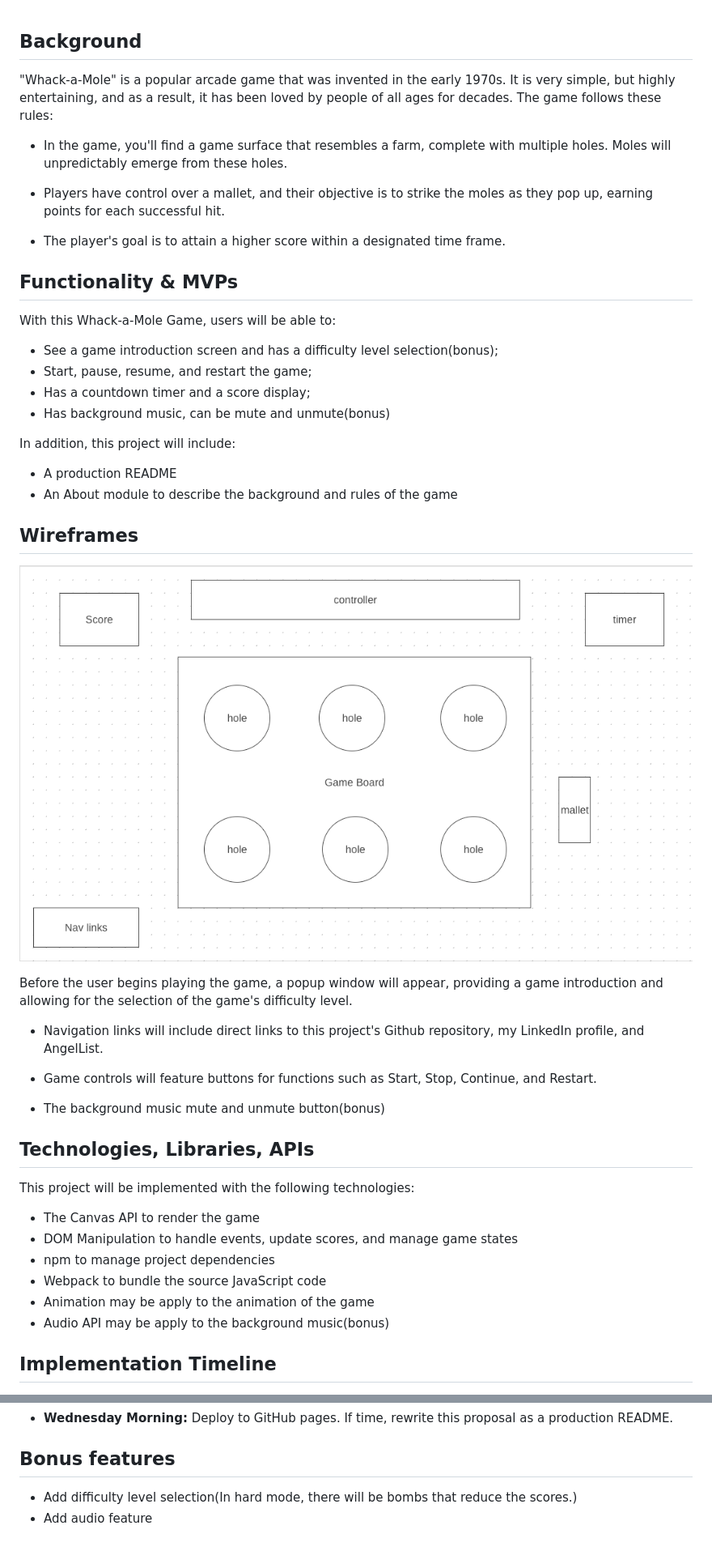
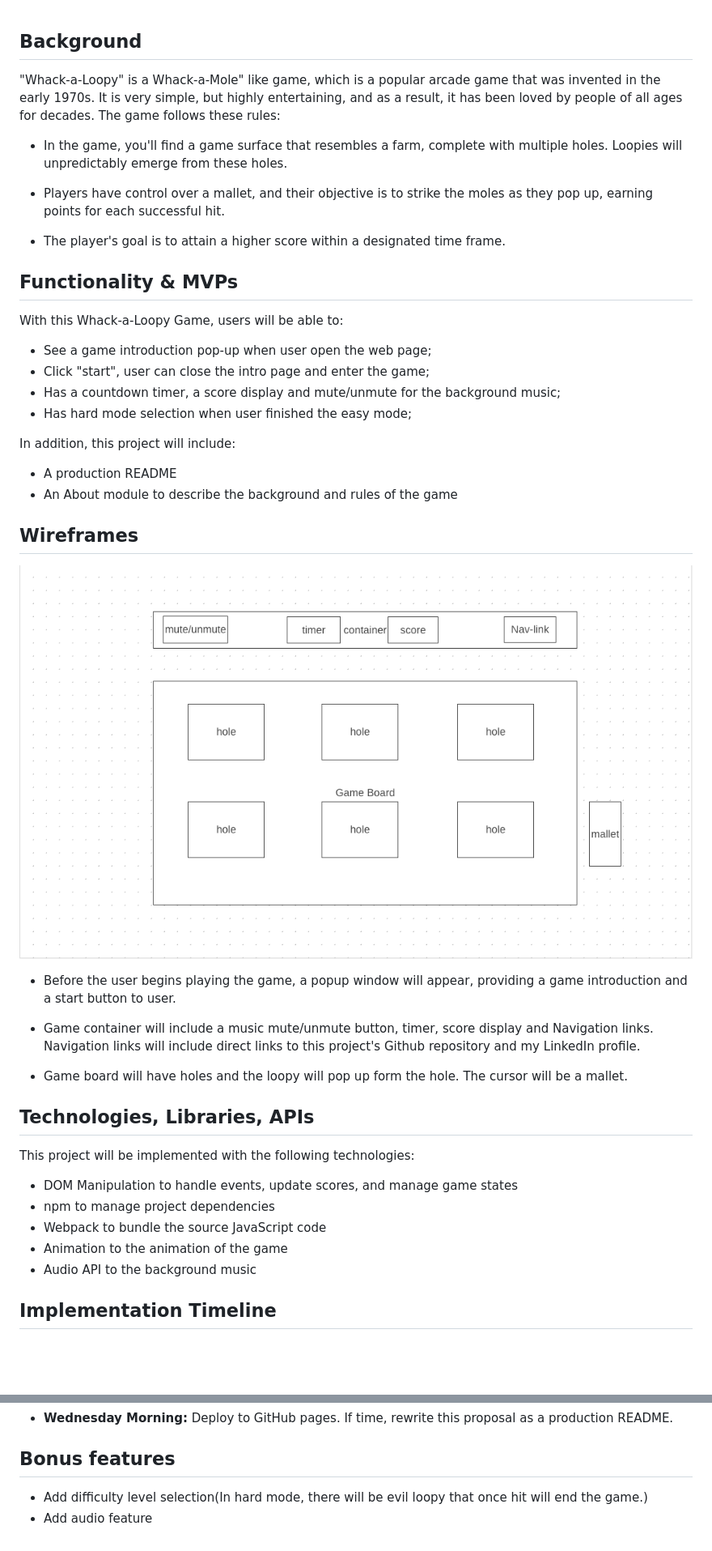
Before and after one commit to elevenstand7/JSProject, a Markdown page: README.md, 2 parts joined by grey strips. Shown: that part at 81% size. GitHub-like rendering; pictures changed too: image.png; blank space fills up the shorter version.

Commit message:
update readme and modify the hard mode evil loopy pop up time interval

```diff
--- a/README.md
+++ b/README.md
@@ -1,8 +1,8 @@
 ## Background
 
-"Whack-a-Mole" is a popular arcade game that was invented in the early 1970s. It is very simple, but highly entertaining, and as a result, it has been loved by people of all ages for decades. The game follows these rules:
+"Whack-a-Loopy" is a Whack-a-Mole" like game, which is a popular arcade game that was invented in the early 1970s. It is very simple, but highly entertaining, and as a result, it has been loved by people of all ages for decades. The game follows these rules:
 
-- In the game, you'll find a game surface that resembles a farm, complete with multiple holes. Moles will unpredictably emerge from these holes.
+- In the game, you'll find a game surface that resembles a farm, complete with multiple holes. Loopies will unpredictably emerge from these holes.
 
 - Players have control over a mallet, and their objective is to strike the moles as they pop up, earning points for each successful hit.
 
@@ -11,12 +11,12 @@
 
 ## Functionality & MVPs
 
-With this Whack-a-Mole Game, users will be able to:
+With this Whack-a-Loopy Game, users will be able to:
 
-* See a game introduction screen and has a difficulty level selection(bonus);
-* Start, pause, resume, and restart the game;
-* Has a countdown timer and a score display;
-* Has background music, can be mute and unmute(bonus)
+* See a game introduction pop-up when user open the web page;
+* Click "start",  user can close the intro page and enter the game;
+* Has a countdown timer, a score display and mute/unmute for the background music;
+* Has hard mode selection when user finished the easy mode;
 
 In addition, this project will include:
 * A production README
@@ -27,25 +27,22 @@ In addition, this project will include:
 
 ![Alt text](image.png)
 
- Before the user begins playing the game, a popup window will appear, providing a game introduction and allowing for the selection of the game's difficulty level.
+*   Before the user begins playing the game, a popup window will appear, providing a game introduction and a start button to user.
 
-*   Navigation links will include direct links to this project's Github repository, my LinkedIn profile, and AngelList.
+*   Game container will include a music mute/unmute button, timer, score display and Navigation links. Navigation links will include direct links to this project's Github repository and my LinkedIn profile.
 
-*   Game controls will feature buttons for functions such as Start, Stop, Continue, and Restart.
-
-*   The background music mute and unmute button(bonus)
+*   Game board will have holes and the loopy will pop up form the hole. The cursor will be a mallet.
 
 
 ## Technologies, Libraries, APIs
 
 This project will be implemented with the following technologies:
 
-*   The Canvas API to render the game
 *   DOM Manipulation to handle events, update scores, and manage game states
 *   npm to manage project dependencies
 *   Webpack to bundle the source JavaScript code
-*   Animation may be apply to the animation of the game
-*   Audio API may be apply to the background music(bonus)
+*   Animation to the animation of the game
+*   Audio API to the background music
 
 ## Implementation Timeline
 
@@ -60,5 +57,5 @@ This project will be implemented with the following technologies:
 *   **Wednesday Morning:** Deploy to GitHub pages. If time, rewrite this proposal as a production README.
 
 ## Bonus features
-*   Add difficulty level selection(In hard mode, there will be bombs that reduce the scores.)
+*   Add difficulty level selection(In hard mode, there will be evil loopy that once hit will end the game.)
 *   Add audio feature
```
Also changed, not shown: 3 other files.
